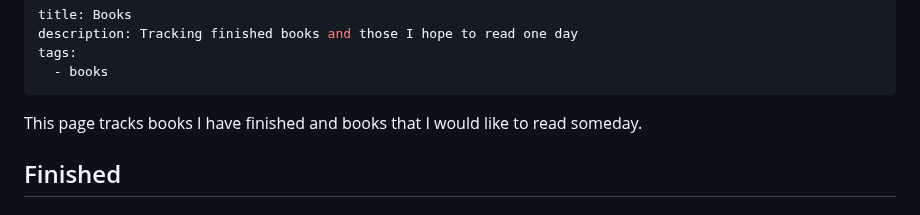
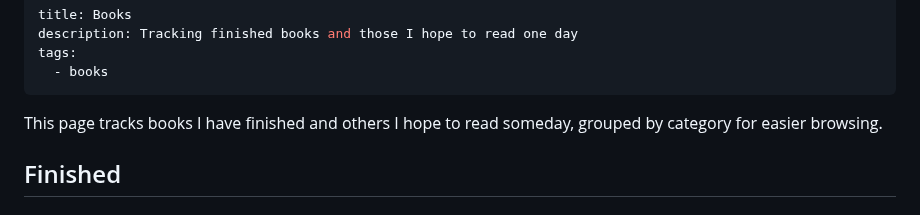
Before and after one commit to roblanc/robertus.xyz, a Markdown page: content/books.md, the part around the change. Drawn GitHub-style.

```diff
--- a/content/books.md
+++ b/content/books.md
@@ -5,7 +5,7 @@ tags:
   - books
 ---
 
-This page tracks books I have finished and books that I would like to read someday.
+This page tracks books I have finished and others I hope to read someday, grouped by category for easier browsing.
 
 ## Finished
 
```
